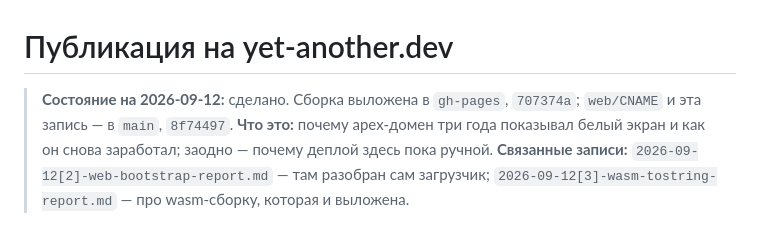
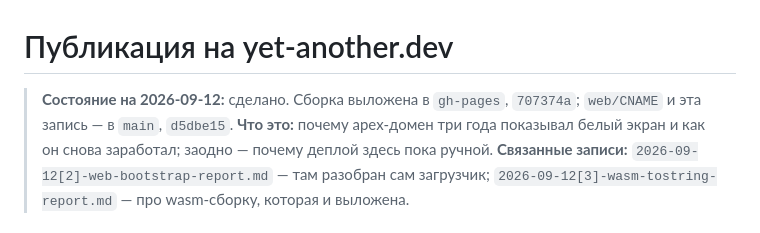
Before and after one commit to vi-k/flutter_curves, a Markdown page: docs/records/2026-09-12[4]-pages-deploy-report.md, the part around the change. GitHub-like rendering.

Commit message:
docs: stamp the pages deploy commit hash
Co-Authored-By: Claude Opus 5 (1M context) <noreply@anthropic.com>
Claude-Session: https://claude.ai/code/session_016FeAn5b4i3y3xSQcz6MWZf

```diff
--- a/docs/records/2026-09-12[4]-pages-deploy-report.md
+++ b/docs/records/2026-09-12[4]-pages-deploy-report.md
@@ -1,7 +1,7 @@
 # Публикация на yet-another.dev
 
 > **Состояние на 2026-09-12:** сделано. Сборка выложена в `gh-pages`,
-> `707374a`; `web/CNAME` и эта запись — в `main`, `8f74497`.
+> `707374a`; `web/CNAME` и эта запись — в `main`, `d5dbe15`.
 > **Что это:** почему apex-домен три года показывал белый экран и как он
 > снова заработал; заодно — почему деплой здесь пока ручной.
 > **Связанные записи:** `2026-09-12[2]-web-bootstrap-report.md` — там
```
